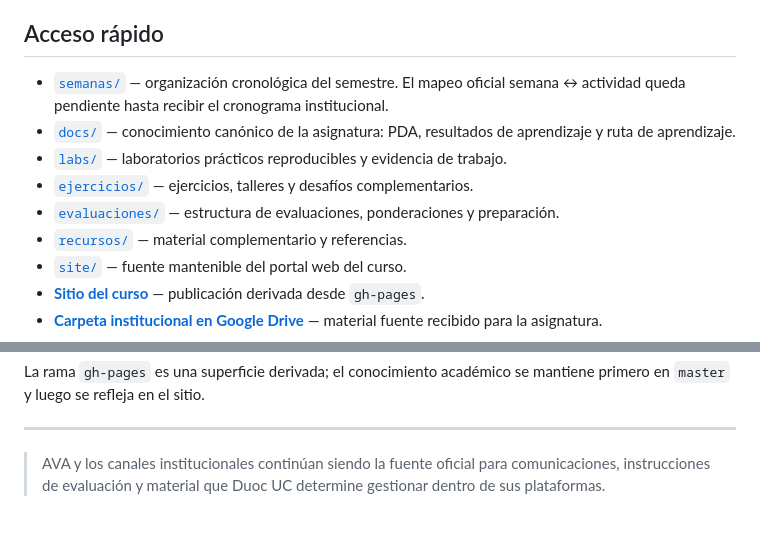
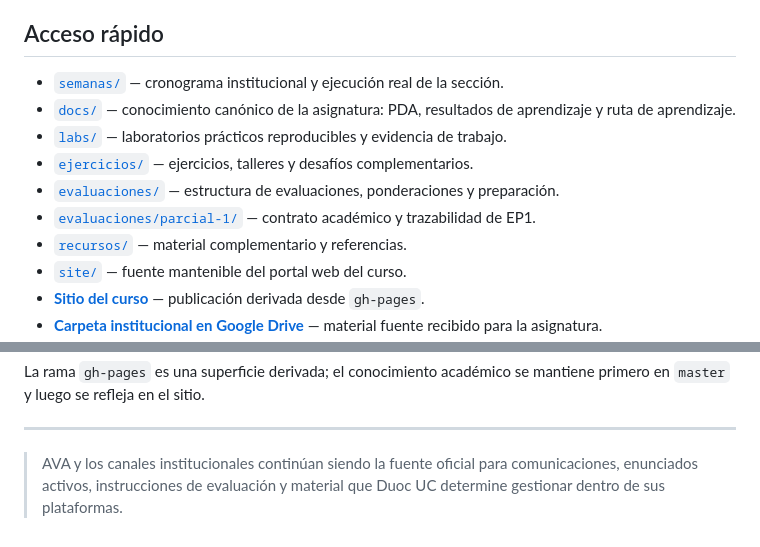
Before and after one commit to cmartinezs/BDY1101-005D-BASE-DE-DATOS-APLICADA-I-2026-2, a Markdown page: README.md, 2 parts joined by grey strips. Rendered like a GitHub page.

```diff
--- a/README.md
+++ b/README.md
@@ -18,11 +18,12 @@ Repositorio oficial de apoyo para la sección **BDY1101-005D** del período acad
 
 ## Acceso rápido
 
-- [`semanas/`](semanas/) — organización cronológica del semestre. El mapeo oficial semana ↔ actividad queda pendiente hasta recibir el cronograma institucional.
+- [`semanas/`](semanas/) — cronograma institucional y ejecución real de la sección.
 - [`docs/`](docs/) — conocimiento canónico de la asignatura: PDA, resultados de aprendizaje y ruta de aprendizaje.
 - [`labs/`](labs/) — laboratorios prácticos reproducibles y evidencia de trabajo.
 - [`ejercicios/`](ejercicios/) — ejercicios, talleres y desafíos complementarios.
 - [`evaluaciones/`](evaluaciones/) — estructura de evaluaciones, ponderaciones y preparación.
+- [`evaluaciones/parcial-1/`](evaluaciones/parcial-1/) — contrato académico y trazabilidad de EP1.
 - [`recursos/`](recursos/) — material complementario y referencias.
 - [`site/`](site/) — fuente mantenible del portal web del curso.
 - [**Sitio del curso**](https://cmartinezs.github.io/BDY1101-005D-BASE-DE-DATOS-APLICADA-I-2026-2/) — publicación derivada desde `gh-pages`.
@@ -184,4 +191,4 @@ La rama `gh-pages` es una superficie derivada; el conocimiento académico se man
 
 ---
 
-> AVA y los canales institucionales continúan siendo la fuente oficial para comunicaciones, instrucciones de evaluación y material que Duoc UC determine gestionar dentro de sus plataformas.
+> AVA y los canales institucionales continúan siendo la fuente oficial para comunicaciones, enunciados activos, instrucciones de evaluación y material que Duoc UC determine gestionar dentro de sus plataformas.
```
Also changed, not shown: other parts of README.md (+29 -23 lines).
